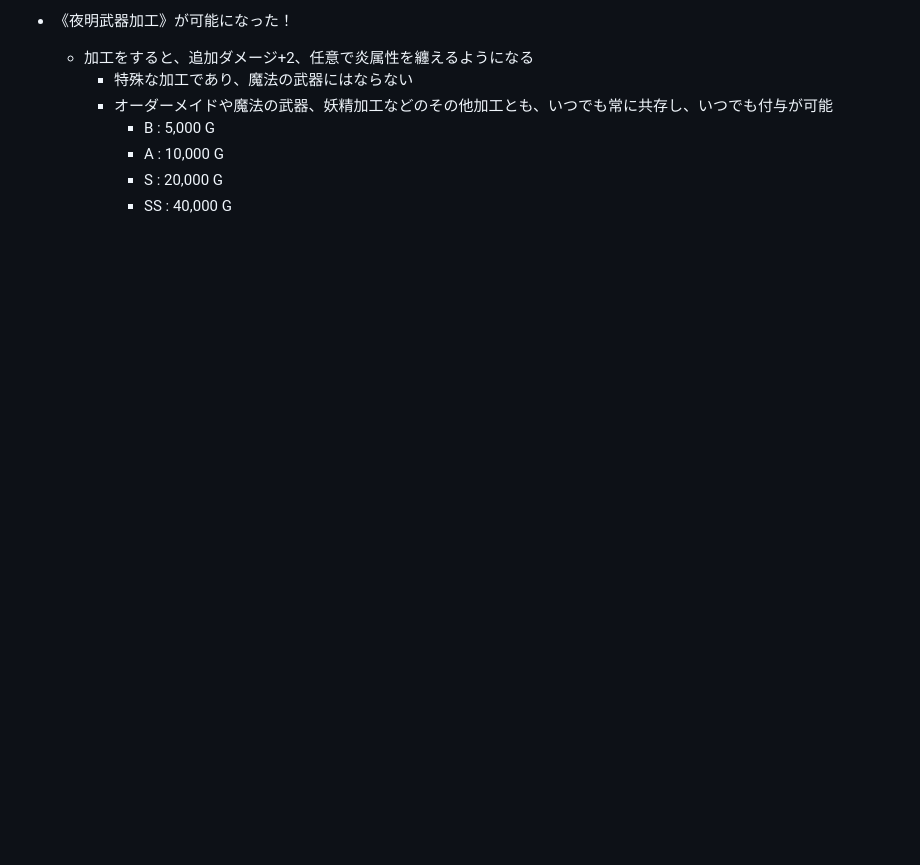
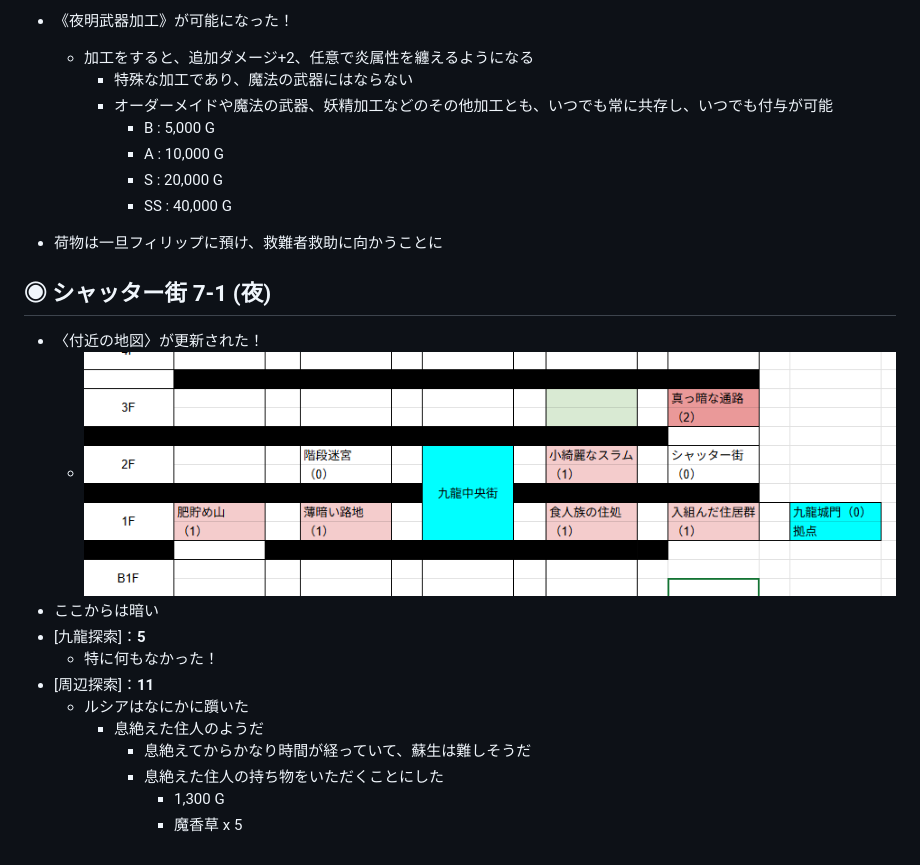
Before and after one commit to kaiser-chix/trpg-memo, a Markdown page: TheRestlessCityOfKowloon/memo.md, the part around the change printed below. Rendered like a GitHub page; pictures changed too: TheRestlessCityOfKowloon/img/c3_map5.png (added); blank space fills up the shorter version.

```diff
--- a/TheRestlessCityOfKowloon/memo.md
+++ b/TheRestlessCityOfKowloon/memo.md
@@ -769,3 +769,18 @@
       - A : 10,000 G
       - S : 20,000 G
       - SS : 40,000 G
+- 荷物は一旦フィリップに預け、救難者救助に向かうことに
+
+## ◉ シャッター街 7-1 (夜)
+- 〈付近の地図〉が更新された！
+  - ![付近の地図](/TheRestlessCityOfKowloon/img/c3_map5.png)
+- ここからは暗い
+- [九龍探索]：**5**
+  - 特に何もなかった！
+- [周辺探索]：**11**
+  - ルシアはなにかに躓いた
+    - 息絶えた住人のようだ
+      - 息絶えてからかなり時間が経っていて、蘇生は難しそうだ
+      - 息絶えた住人の持ち物をいただくことにした
+        - 1,300 G
+        - 魔香草 x 5
```
Also changed, not shown: other parts of TheRestlessCityOfKowloon/memo.md (+1 -1 lines).
